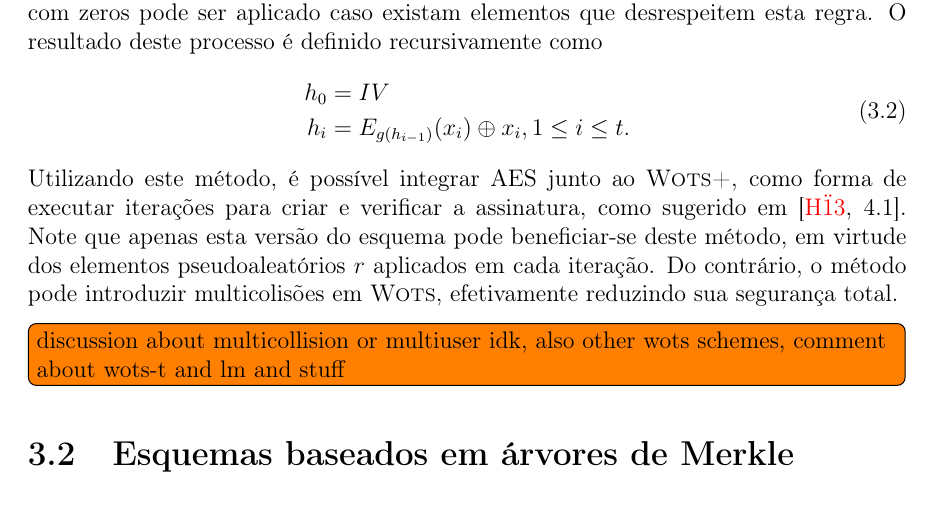
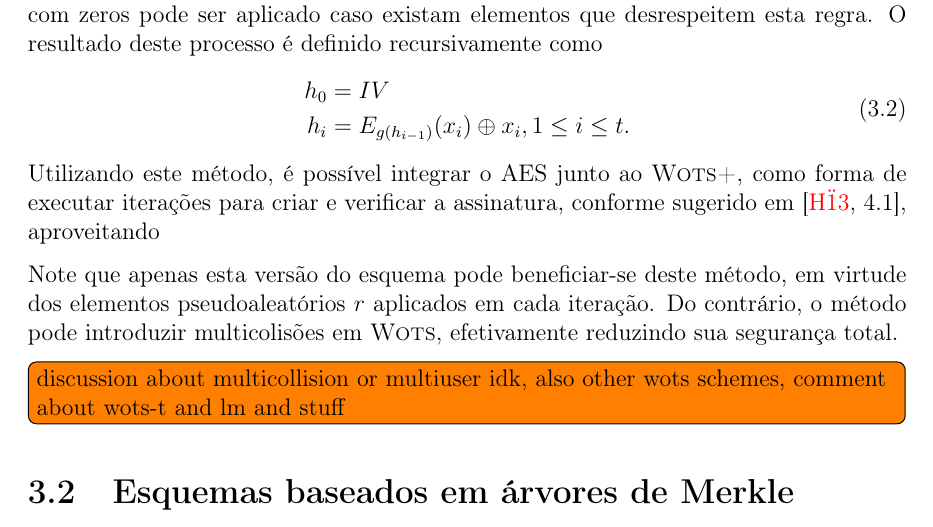
Before and after one commit to zambonin/bsc, a LaTeX document (bsc.tex): part of page 17 of 24, cut so that both start at the same text. Compiled offline with pdfLaTeX.

Commit message:
sharelatex: update bsc.tex from r9965 to r9981

```diff
--- a/bsc.tex
+++ b/bsc.tex
@@ -970,9 +970,11 @@
     h_i &= E_{g(h_{i-1})}(x_i) \oplus x_i, 1 \leq i \leq t.
   \end{split}
 \end{equation}
-Utilizando este método, é possível integrar AES junto ao \textsc{Wots+}, como
-forma de executar iterações para criar e verificar a assinatura, como sugerido
-em~\cite[4.1]{Hlsing2013}. Note que apenas esta versão do esquema
+Utilizando este método, é possível integrar o AES junto ao \textsc{Wots+}, como
+forma de executar iterações para criar e verificar a assinatura, conforme
+sugerido em~\cite[4.1]{Hlsing2013}, aproveitando
+
+Note que apenas esta versão do esquema
 pode beneficiar-se deste método, em virtude dos elementos pseudoaleatórios $r$
 aplicados em cada iteração. Do contrário, o método pode introduzir
 multicolisões em \textsc{Wots}, efetivamente reduzindo sua segurança total.
```
